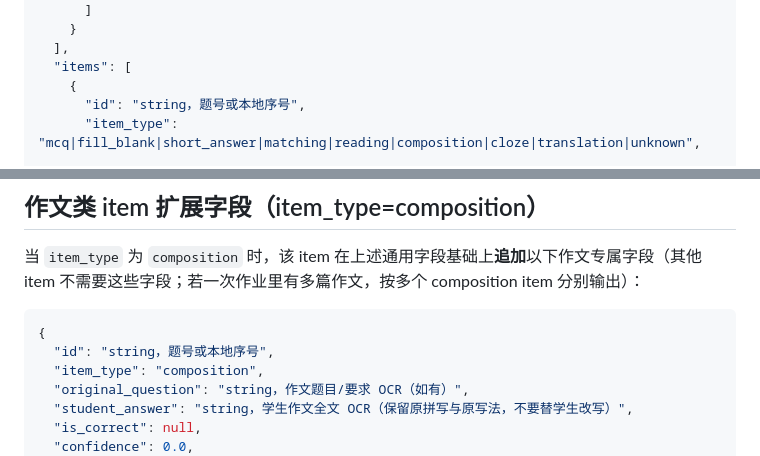
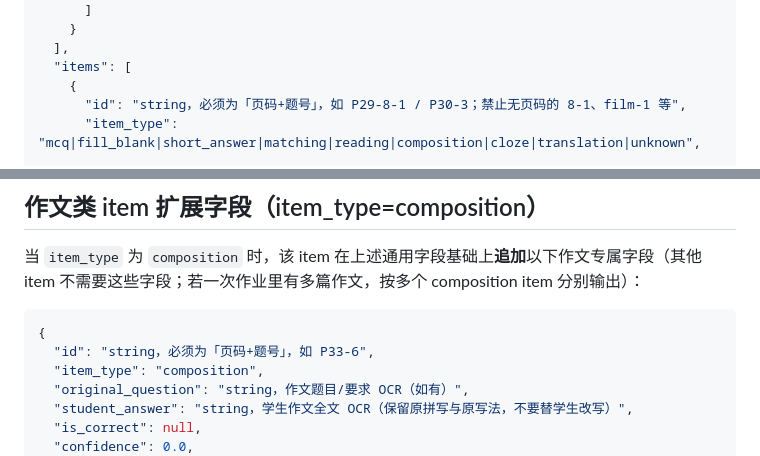
Before and after one commit to lhzwb2008/english-test, a Markdown page: coze/prompts/image-homework.md, 2 parts joined by grey strips. Drawn GitHub-style.

````diff
--- a/coze/prompts/image-homework.md
+++ b/coze/prompts/image-homework.md
@@ -117,7 +137,7 @@
   ],
   "items": [
     {
-      "id": "string，题号或本地序号",
+      "id": "string，必须为「页码+题号」，如 P29-8-1 / P30-3；禁止无页码的 8-1、film-1 等",
       "item_type": "mcq|fill_blank|short_answer|matching|reading|composition|cloze|translation|unknown",
 
       "reading_subtype": "main_idea|detail|inference|vocabulary_in_context|null",
@@ -147,7 +167,7 @@
 
 ```json
 {
-  "id": "string，题号或本地序号",
+  "id": "string，必须为「页码+题号」，如 P33-6",
   "item_type": "composition",
   "original_question": "string，作文题目/要求 OCR（如有）",
   "student_answer": "string，学生作文全文 OCR（保留原拼写与原写法，不要替学生改写）",
````
Also changed, not shown: other parts of coze/prompts/image-homework.md (+23 -2 lines), API.md (+1 -1 lines).
